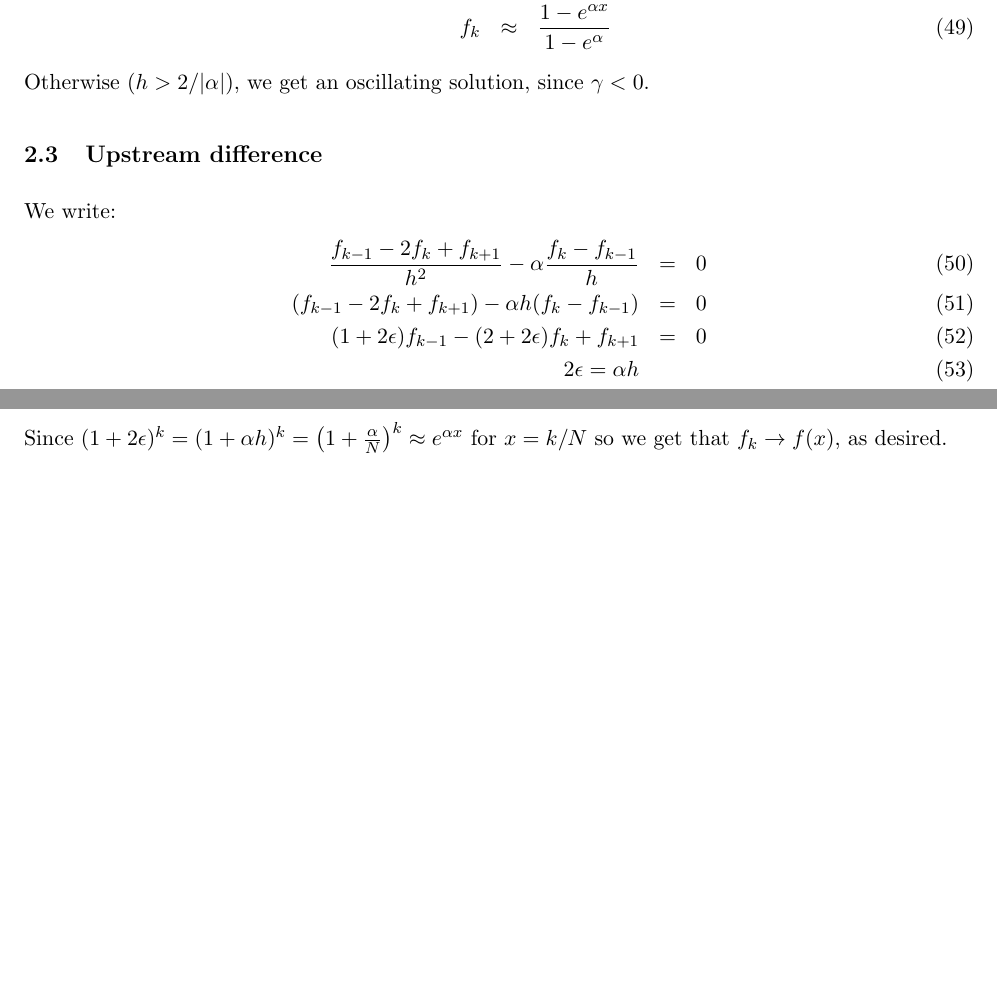
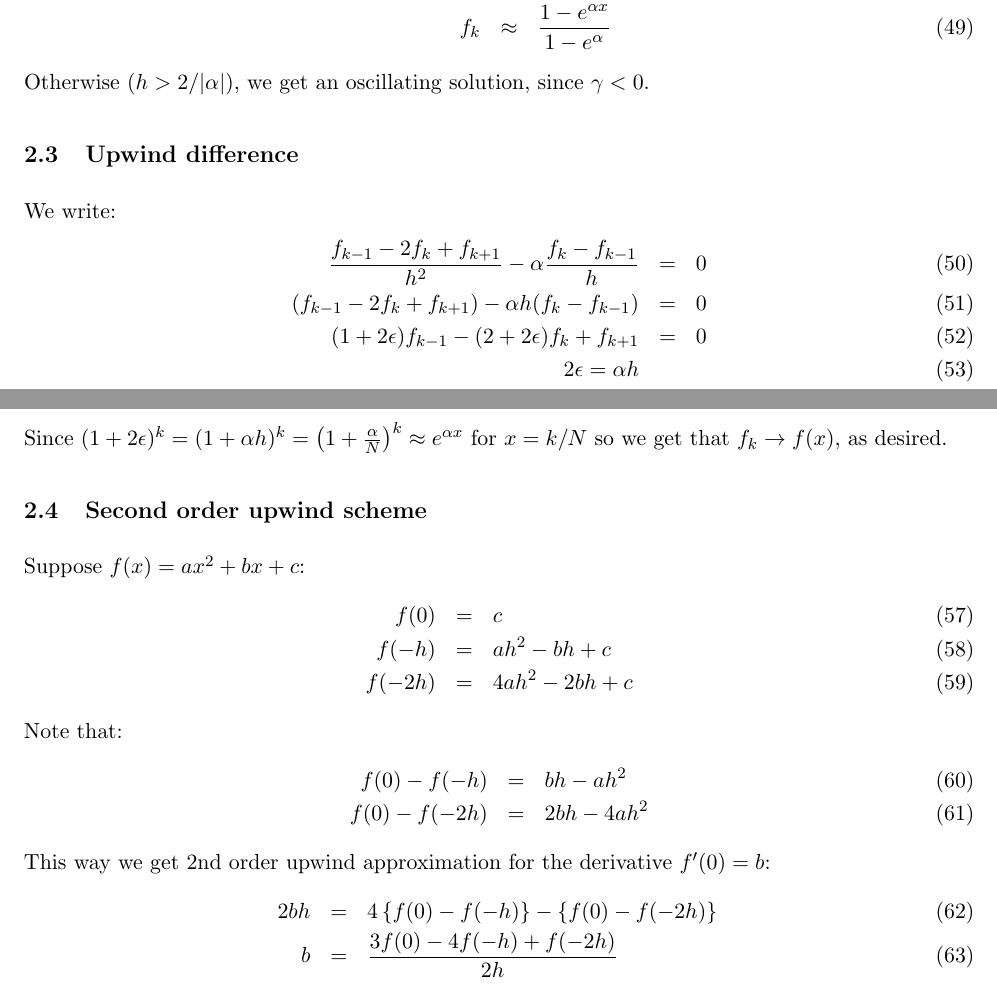
Before and after one commit to romanz/thesis, a LaTeX document (PDE/notes/notes.tex): two parts of pages 4 and 5 of 5, joined at a grey line, cut so that both start at the same text, the shorter picture padded with empty space. Compiled offline with pdfLaTeX.

Commit message:
Add 2nd order upwind doc.

```diff
--- a/PDE/notes/notes.tex
+++ b/PDE/notes/notes.tex
@@ -244,7 +244,7 @@ So:
   f_k &\approx& \frac{1 - e^{\alpha x}}{1 - e^{\alpha}}
 \end{eqnarray}
 Otherwise ($h > 2/|\alpha|$), we get an oscillating solution, since $\gamma < 0$.
-\subsection{Upstream difference}
+\subsection{Upwind difference}
 We write:
 \begin{eqnarray}
 \frac{f_{k-1}-2f_k+f_{k+1}}{h^2} - \alpha \frac{f_k - f_{k-1}}{h} &=& 0 \\
@@ -267,5 +267,22 @@ f_k &=& \frac{1 - (1+2\eps)^k}{1 - (1+2\eps)^N}
 \end{eqnarray}
 Since $(1+2\eps)^k = (1+\alpha h)^k = \left(1 + \frac{\alpha}{N}\right)^k \approx e^{\alpha x}$ for $x = k/N$
 so we get that $f_k \rightarrow f(x)$, as desired.
+\subsection{Second order upwind scheme}
+Suppose $f(x) = ax^2 + bx + c$:
+\begin{eqnarray}
+  f(0) &=& c \\
+  f(-h) &=& ah^2 - bh + c \\
+  f(-2h) &=& 4ah^2 - 2bh + c
+\end{eqnarray}
+Note that:
+\begin{eqnarray}
+  f(0) - f(-h) &=& bh - ah^2 \\
+  f(0) - f(-2h) &=& 2bh - 4ah^2
+\end{eqnarray}
+This way we get 2nd order upwind approximation for the derivative $f'(0) = b$:
+\begin{eqnarray}
+  2bh &=& 4\left\{f(0) - f(-h)\right\} - \left\{f(0) - f(-2h)\right\} \\
+  b &=& \frac{3f(0) - 4f(-h) + f(-2h)}{2h}
+\end{eqnarray}
 %%%%%%%%%%%%%%%%%%%%%%%
 \end{document}
```
